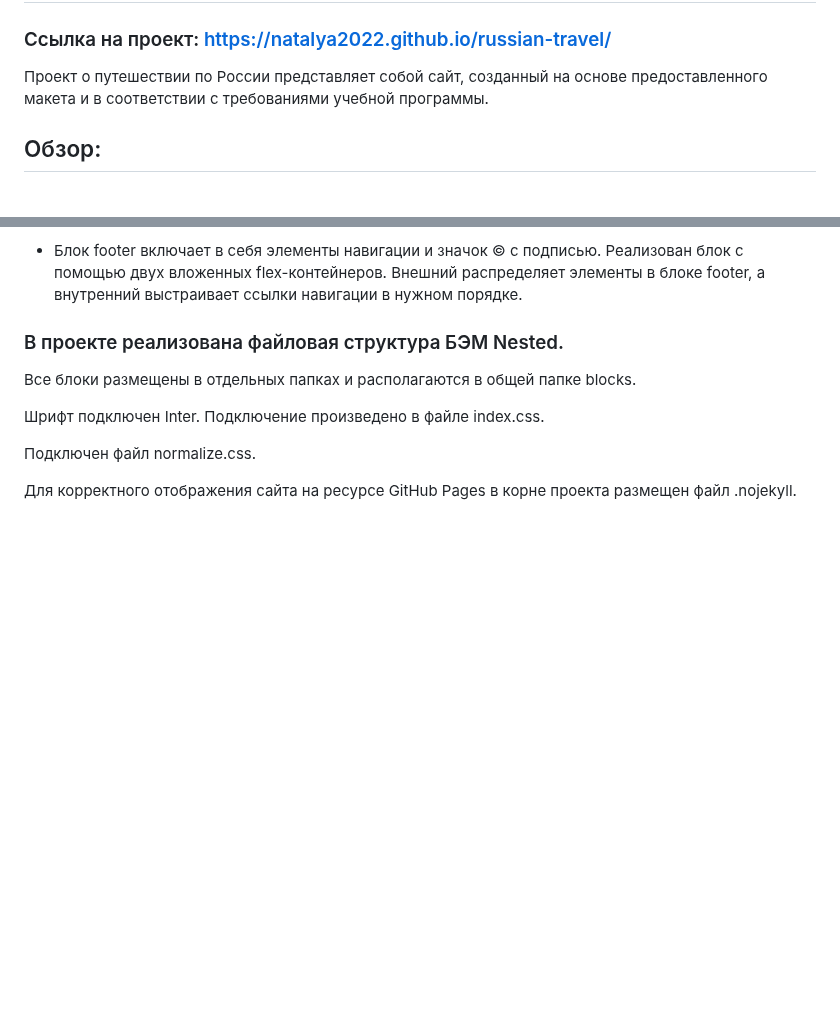
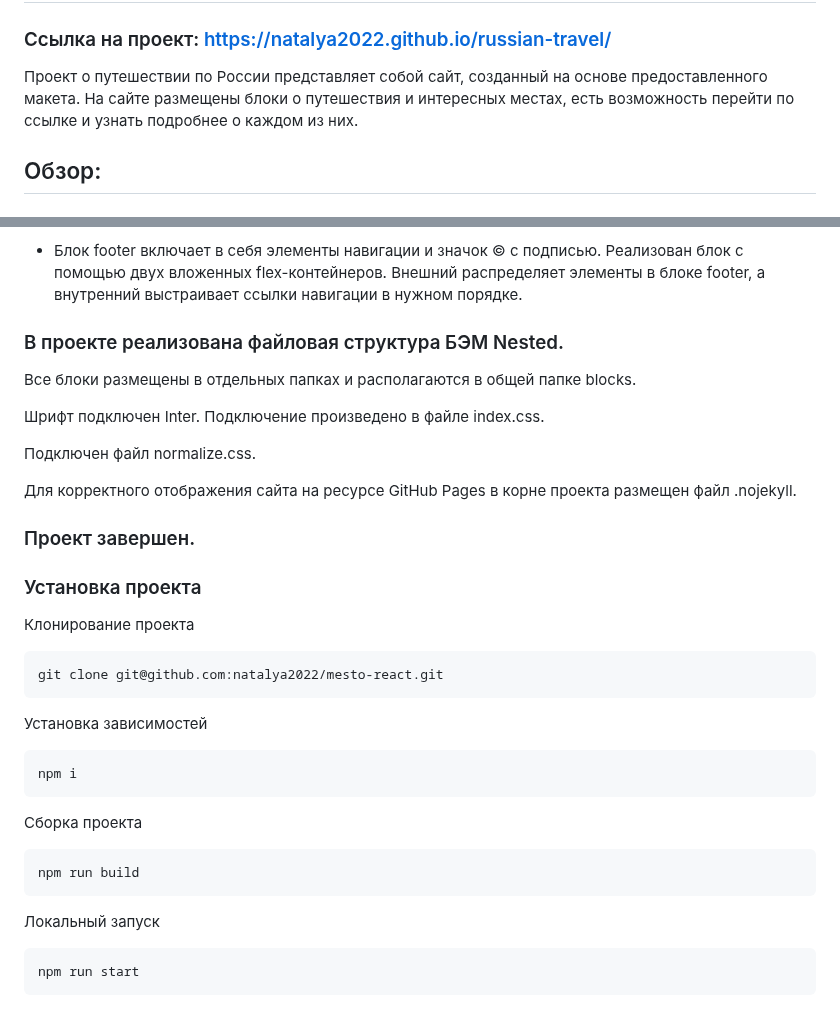
Before and after one commit to natalya2022/russian-travel, a Markdown page: README.md, 2 parts joined by grey strips. GitHub-like rendering; blank space fills up the shorter version.

````diff
--- a/README.md
+++ b/README.md
@@ -2,7 +2,7 @@
 
 ### Ссылка на проект: https://natalya2022.github.io/russian-travel/
 
-Проект о путешествии по России представляет собой сайт, созданный на основе предоставленного макета и в соответствии с требованиями учебной программы.
+Проект о путешествии по России представляет собой сайт, созданный на основе предоставленного макета. На сайте размещены блоки о путешествия и интересных местах, есть возможность перейти по ссылке и узнать подробнее о каждом из них.
 
 ## Обзор:
 ### Проект включает в себя следующие блоки:
@@ -32,3 +32,23 @@
 Подключен файл normalize.css.
 
 Для корректного отображения сайта на ресурсе GitHub Pages в корне проекта размещен файл .nojekyll.
+
+### Проект завершен.
+
+### Установка проекта
+Клонирование проекта
+```
+git clone git@github.com:natalya2022/mesto-react.git
+```
+Установка зависимостей
+```
+npm i
+```
+Сборка проекта
+```
+npm run build
+```
+Локальный запуск
+```
+npm run start
+```
````
